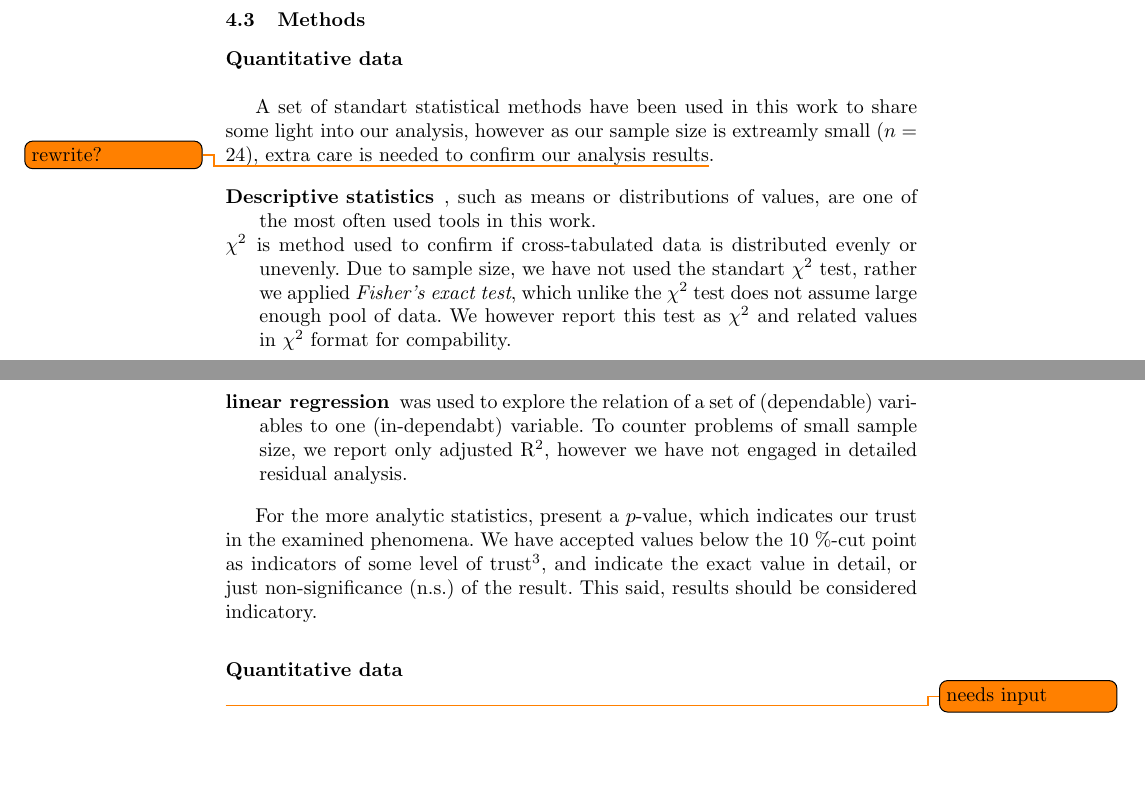
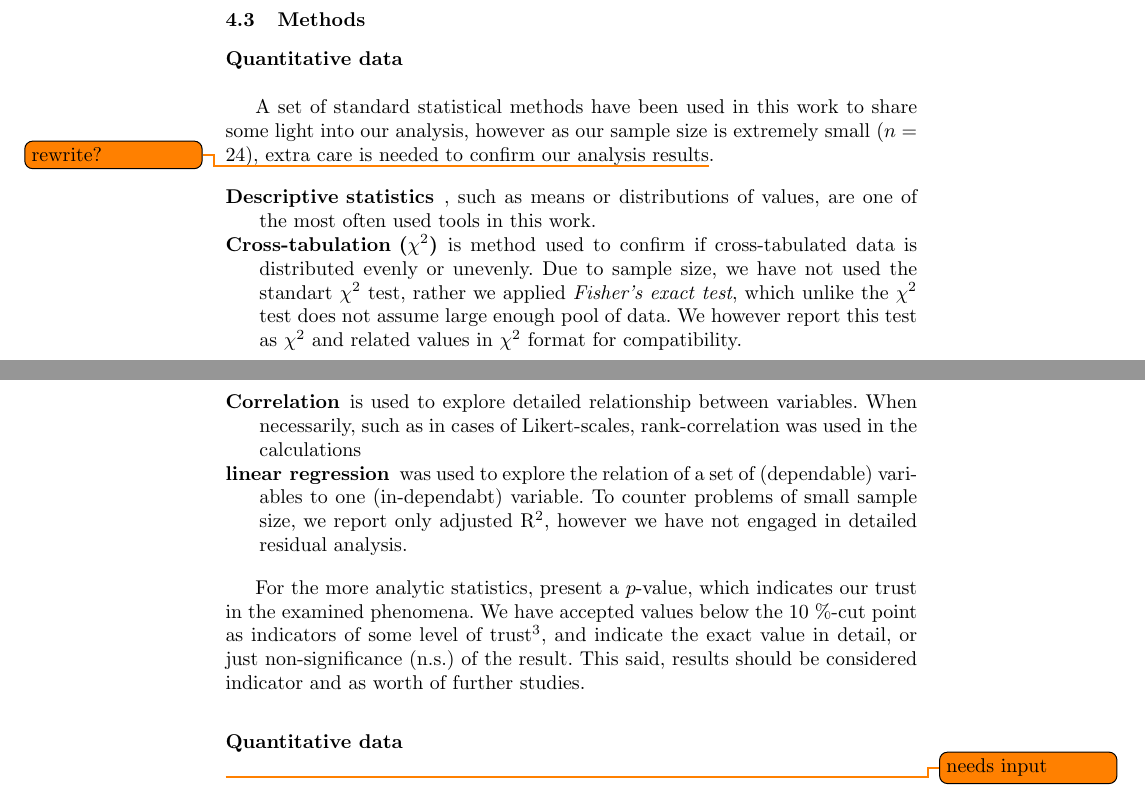
Before and after one commit to sbenthall/i290m-ocpp-site, a LaTeX thesis (report/collective_report.tex, which reads report/chapters/043_methods.tex): two parts of pages 8 and 9 of 39, joined at a grey line, cut so that both start at the same text, the shorter picture padded with empty space. Compiled offline with pdfLaTeX.

Commit message:
Added correlation

```diff
--- a/report/chapters/043_methods.tex
+++ b/report/chapters/043_methods.tex
@@ -3,15 +3,16 @@
 
 \mysubsubsection{Quantitative data}
 
-A set of standart statistical methods have been used in this work to share some light into our analysis, however as our sample size is extreamly small ($n=24$), extra care is needed to confirm our analysis results\todo{rewrite?}.
+A set of standard statistical methods have been used in this work to share some light into our analysis, however as our sample size is extremely small ($n=24$), extra care is needed to confirm our analysis results\todo{rewrite?}.
 
 \begin{description}
 \item[Descriptive statistics], such as means or distributions of values, are one of the most often used tools in this work.
-\item[$\chi^2$] is method used to confirm if cross-tabulated data is distributed evenly or unevenly. Due to sample size, we have not used the standart $\chi^2$ test, rather we applied \textit{Fisher's exact test}, which unlike the $\chi^2$ test does not assume large enough pool of data. We however report this test as $\chi^2$ and related values in $\chi^2$ format for compability.
+\item[Cross-tabulation ($\chi^2$)] is method used to confirm if cross-tabulated data is distributed evenly or unevenly. Due to sample size, we have not used the standart $\chi^2$ test, rather we applied \textit{Fisher's exact test}, which unlike the $\chi^2$ test does not assume large enough pool of data. We however report this test as $\chi^2$ and related values in $\chi^2$ format for compatibility.
+\item[Correlation] is used to explore detailed relationship between variables. When necessarily, such as in cases of Likert-scales, rank-correlation was used in the calculations
 \item[linear regression] was used to explore the relation of a set of (dependable) variables to one (in-dependabt) variable. To counter problems of small sample size, we report only adjusted R$^2$, however we have not engaged in detailed residual analysis.
 \end{description}
 
-For the more analytic statistics, present a $p$-value, which indicates our trust in the examined phenomena. We have accepted values below the 10 \%-cut point as indicators of some level of trust\footnote{This level is indeed accepted in social sciences.}, and indicate the exact value in detail, or just non-significance (n.s.) of the result. This said, results should be considered indicatory.
+For the more analytic statistics, present a $p$-value, which indicates our trust in the examined phenomena. We have accepted values below the 10 \%-cut point as indicators of some level of trust\footnote{This level is indeed accepted in social sciences.}, and indicate the exact value in detail, or just non-significance (n.s.) of the result. This said, results should be considered indicator and as worth of further studies.
 
 \mysubsubsection{Quantitative data}
 
```
